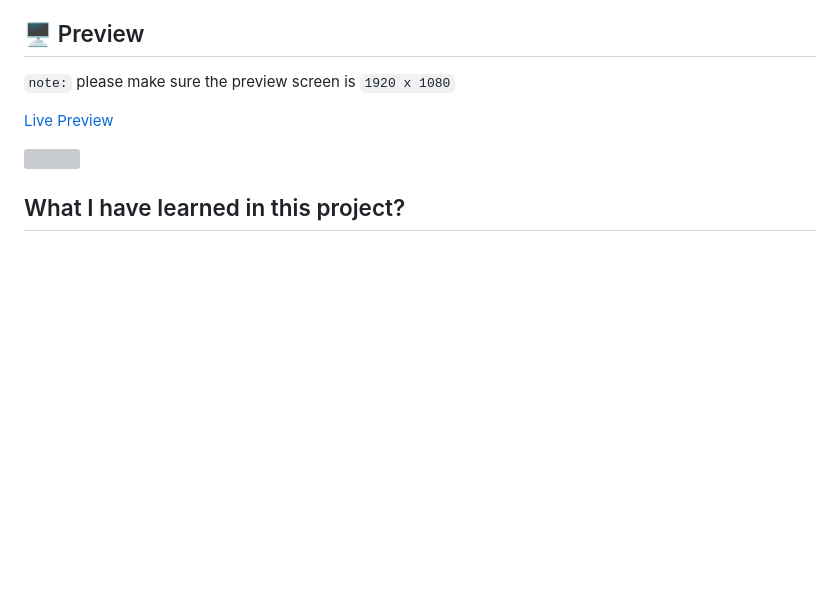
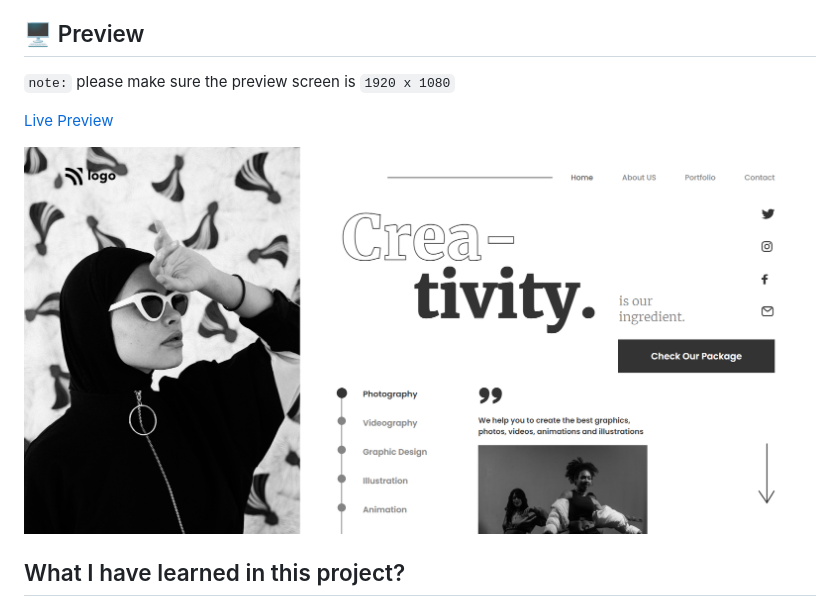
Before and after one commit to Adnan-Sarkar/Dance-Home-Page-Project-14, a Markdown page: README.md, the part around the change printed below. Rendered like a GitHub page; pictures changed too: Dance Home Page.png (added); blank space fills up the shorter version; grey boxes are pictures that could not be loaded.

Commit message:
Update README file and adding live preview and image

```diff
--- a/README.md
+++ b/README.md
@@ -15,5 +15,5 @@ I'm `Adnan Sarkar`. This is the 14th assignment in my [Full Stack Javascript](ht
 
-![]()
+![](Dance%20Home%20Page.png)
 
 ##  What I have learned in this project?
 - Flex-box for elements alignment.
```
Also changed, not shown: other parts of README.md (+1 -1 lines).
